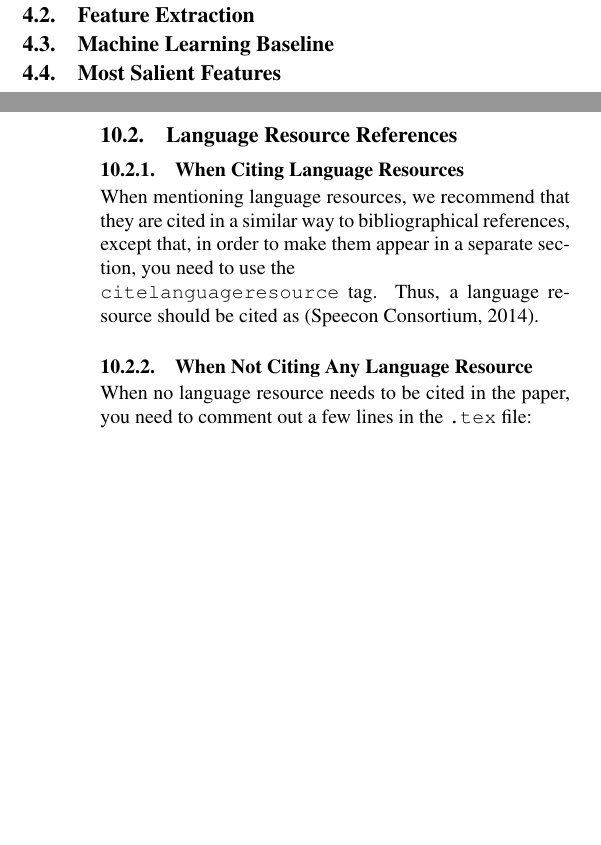
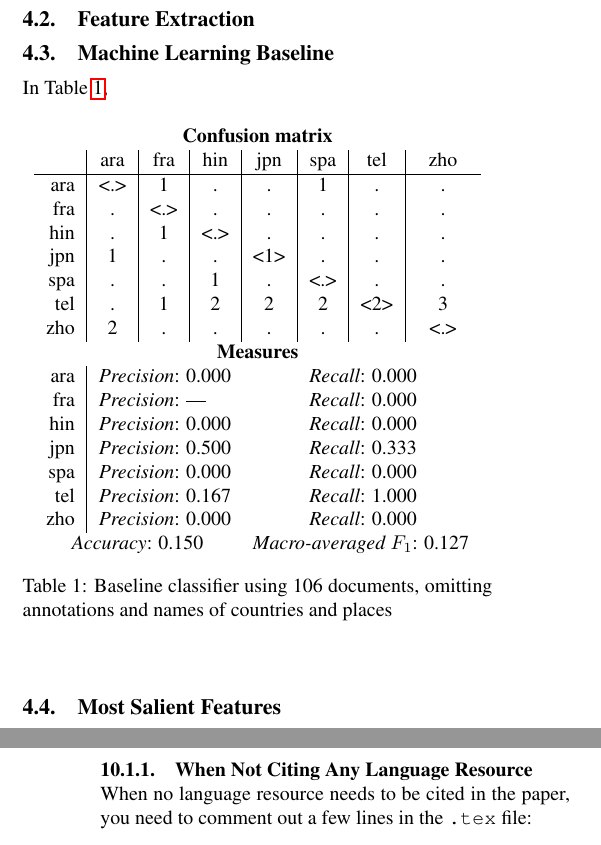
Before and after one commit to brandeis-cosi140b-s16/JRY, a LaTeX document (final-paper/l1ml-final.tex): two parts of the columns of pages 2 and 3 of 4, joined at a grey line, cut so that both start at the same text, the shorter picture padded with empty space. Compiled offline with pdfLaTeX; the source files are stored in an older character set and shown here as Unicode.

Commit message:
add baseline feature matrix

```diff
--- a/final-paper/l1ml-final.tex
+++ b/final-paper/l1ml-final.tex
@@ -1,7 +1,6 @@
 \documentclass[10pt, a4paper]{article}
 \usepackage{lrec2016}
-\usepackage{multibib}
-\newcites{languageresource}{Language Resources}
+\usepackage[T1]{fontenc}
 \usepackage{graphicx}
 % for eps graphics
 
@@ -74,6 +73,35 @@ Annotators were initially briefed on the initial specification during a meeting
 \subsection{Feature Extraction}
 
 \subsection{Machine Learning Baseline\label{sec:ml-baseline}}
+In Table~\ref{table:baseline},
+
+\begin{table}[!h]
+	\begin{center}
+		\begin{tabular}{r|c|c|c|c|c|c|c}
+			\multicolumn{8}{c}{\textbf{Confusion matrix}}\\
+			~&ara & fra & hin & jpn & spa & tel & zho\\
+			\hline
+			ara & <.> & 1 & . & . & 1 & . & . \\
+			fra & . & <.> & . & . & . & . & . \\
+			hin & . & 1 & <.> & . & . & . & . \\
+			jpn & 1 & . & . & <1> & . & . & . \\
+			spa & . & . & 1 & . & <.> & . & . \\
+			tel & . & 1 & 2 & 2 & 2 & <2> & 3 \\
+			zho & 2 & . & . & . & . & . & <.> \\
+
+			\multicolumn{8}{c}{\textbf{Measures}}\\
+			ara & \multicolumn{4}{l}{\textit{Precision}: 0.000} & \multicolumn{3}{l}{\textit{Recall}: 0.000}	\\
+			fra & \multicolumn{4}{l}{\textit{Precision}: ---} & \multicolumn{3}{l}{\textit{Recall}: 0.000}	\\
+			hin & \multicolumn{4}{l}{\textit{Precision}: 0.000} & \multicolumn{3}{l}{\textit{Recall}: 0.000}	\\
+			jpn & \multicolumn{4}{l}{\textit{Precision}: 0.500} & \multicolumn{3}{l}{\textit{Recall}: 0.333}	\\
+			spa & \multicolumn{4}{l}{\textit{Precision}: 0.000} & \multicolumn{3}{l}{\textit{Recall}: 0.000}	\\
+			tel & \multicolumn{4}{l}{\textit{Precision}: 0.167} & \multicolumn{3}{l}{\textit{Recall}: 1.000}	\\
+			zho & \multicolumn{4}{l}{\textit{Precision}: 0.000} & \multicolumn{3}{l}{\textit{Recall}: 0.000}	\\
+			\multicolumn{4}{c}{\textit{Accuracy}: 0.150} & \multicolumn{4}{l}{\textit{Macro-averaged }$F_1$: 0.127}
+		\end{tabular}
+		\caption{Baseline classifier using 106 documents, omitting annotations and names of countries and places\label{table:baseline}}
+	\end{center}
+\end{table}
 
 \subsection{Most Salient Features}
 
@@ -137,16 +165,6 @@ name, then it is only necessary to put the date in parentheses:
 separated with a semicolon: \cite{Martin-90,CastorPollux-92}. When the reference
 has more than three authors, only cite the name of the first author followed by
 et al. (e.g. \cite{Superman-Batman-Catwoman-Spiderman-00}).
-
-\subsection{Language Resource References}
-
-\subsubsection{When Citing Language Resources}
-
-When mentioning language resources, we recommend that they are cited in
-a similar way to bibliographical references, except that, in order to make them
-appear in a separate section, you need to use the
-\texttt{\\citelanguageresource} tag. Thus, a language resource should be cited
-as \citelanguageresource{speecon}.
 
 
 \subsubsection{When Not Citing Any Language Resource}
```
Also changed, not shown: final-paper/l1ml-final.pdf, final-paper/l1ml-final.tex (5 more changed lines), 1 other file.
